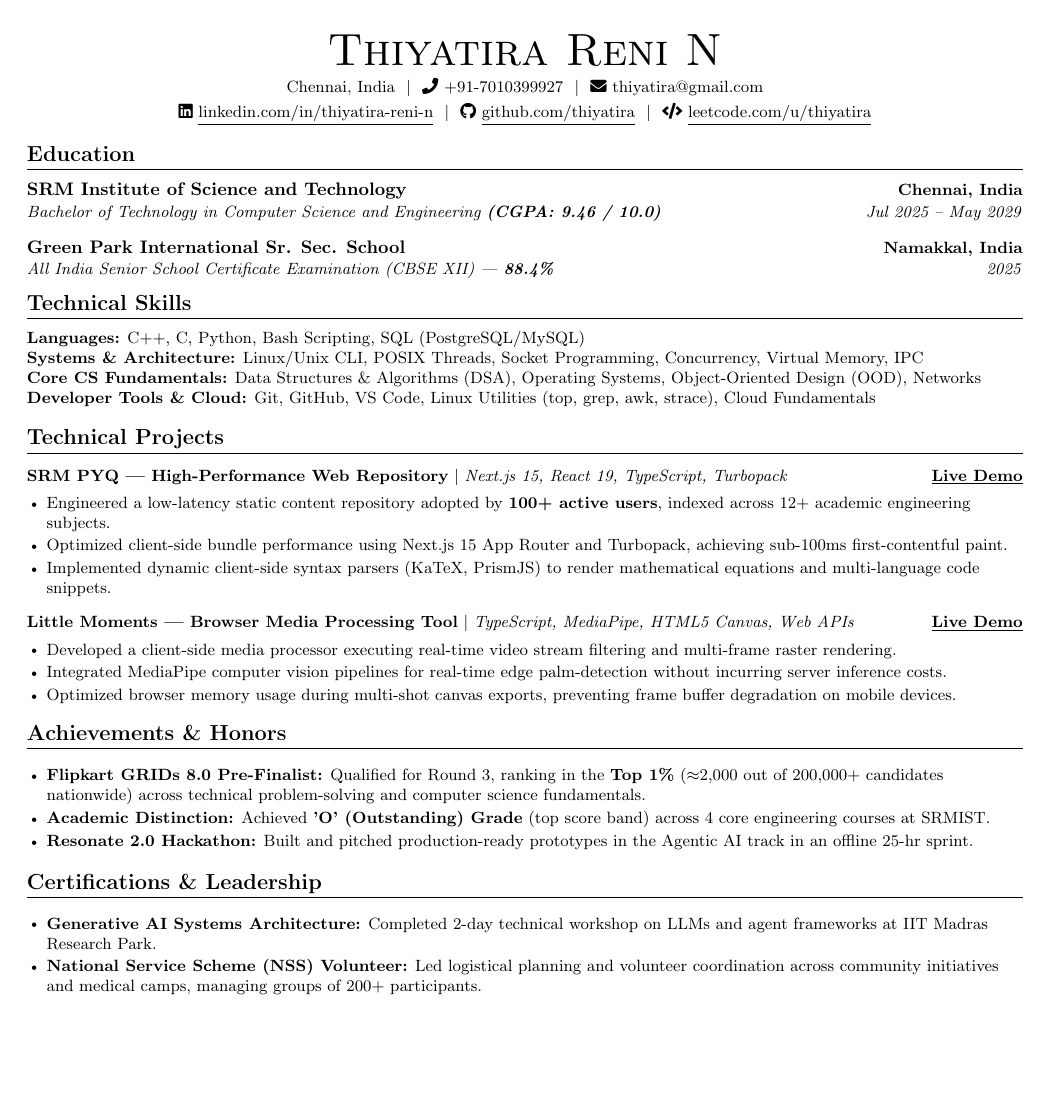
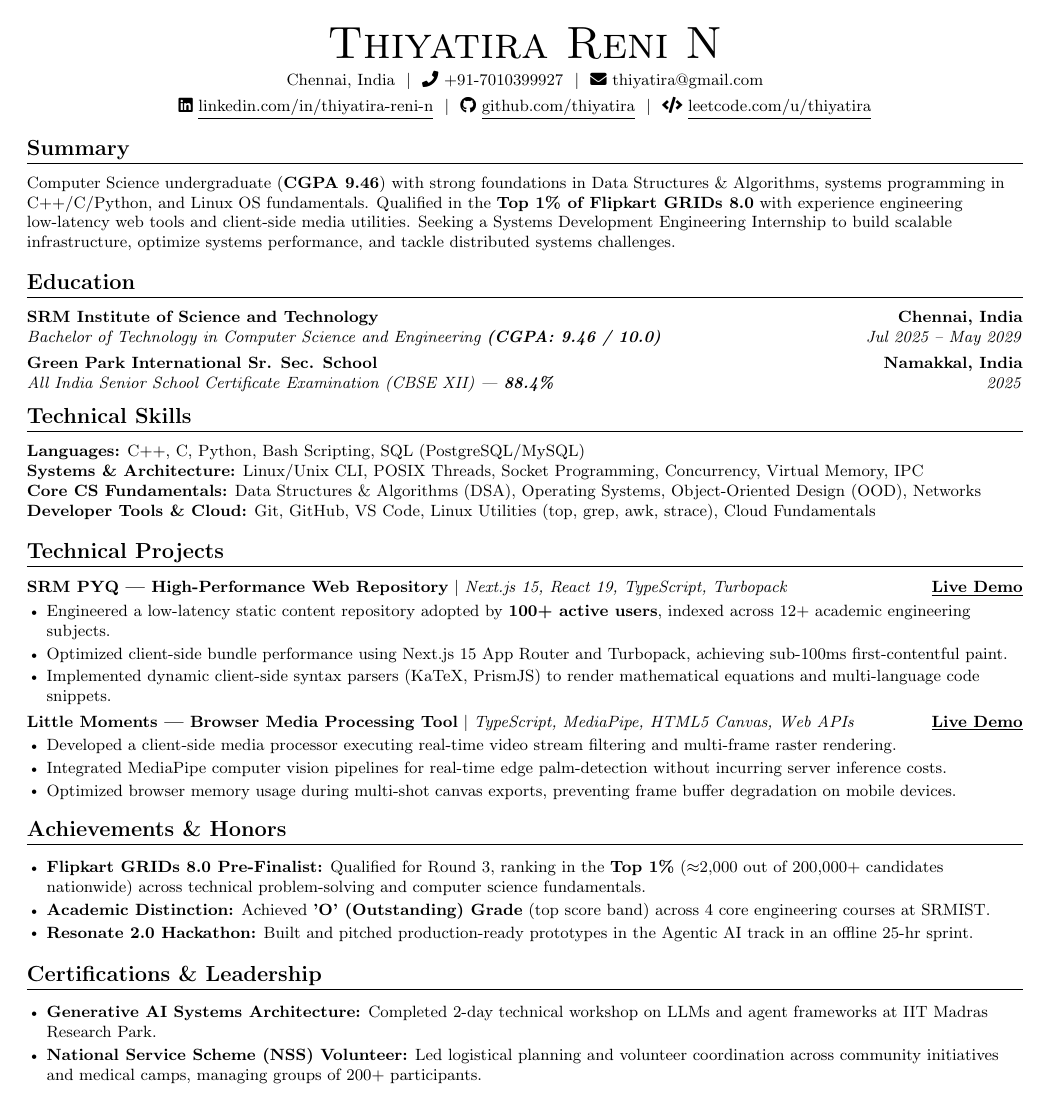
Before and after one commit to thiyatira/my-resume, a LaTeX document (Tailored/amazon_system_intern.tex): the whole page. Compiled offline with pdfLaTeX.

Commit message:
Add Summary section to Amazon SysDE resume

```diff
--- a/Tailored/amazon_system_intern.tex
+++ b/Tailored/amazon_system_intern.tex
@@ -25,8 +25,8 @@
 \addtolength{\oddsidemargin}{-0.55in}
 \addtolength{\evensidemargin}{-0.55in}
 \addtolength{\textwidth}{1.1in}
-\addtolength{\topmargin}{-0.6in}
-\addtolength{\textheight}{1.2in}
+\addtolength{\topmargin}{-0.65in}
+\addtolength{\textheight}{1.3in}
 
 \urlstyle{same}
 
@@ -81,6 +81,10 @@
     \href{https://github.com/thiyatira}{\faGithub\ \underline{github.com/thiyatira}} \ $|$ \
     \href{https://leetcode.com/u/thiyatira/}{\faCode\ \underline{leetcode.com/u/thiyatira}}
 \end{center}
+
+%-----------SUMMARY-----------
+\section{Summary}
+\small{Computer Science undergraduate (\textbf{CGPA 9.46}) with strong foundations in Data Structures \& Algorithms, systems programming in C++/C/Python, and Linux OS fundamentals. Qualified in the \textbf{Top 1\% of Flipkart GRIDs 8.0} with experience engineering low-latency web tools and client-side media utilities. Seeking a Systems Development Engineering Internship to build scalable infrastructure, optimize systems performance, and tackle distributed systems challenges.}
 
 %-----------EDUCATION-----------
 \section{Education}
```
